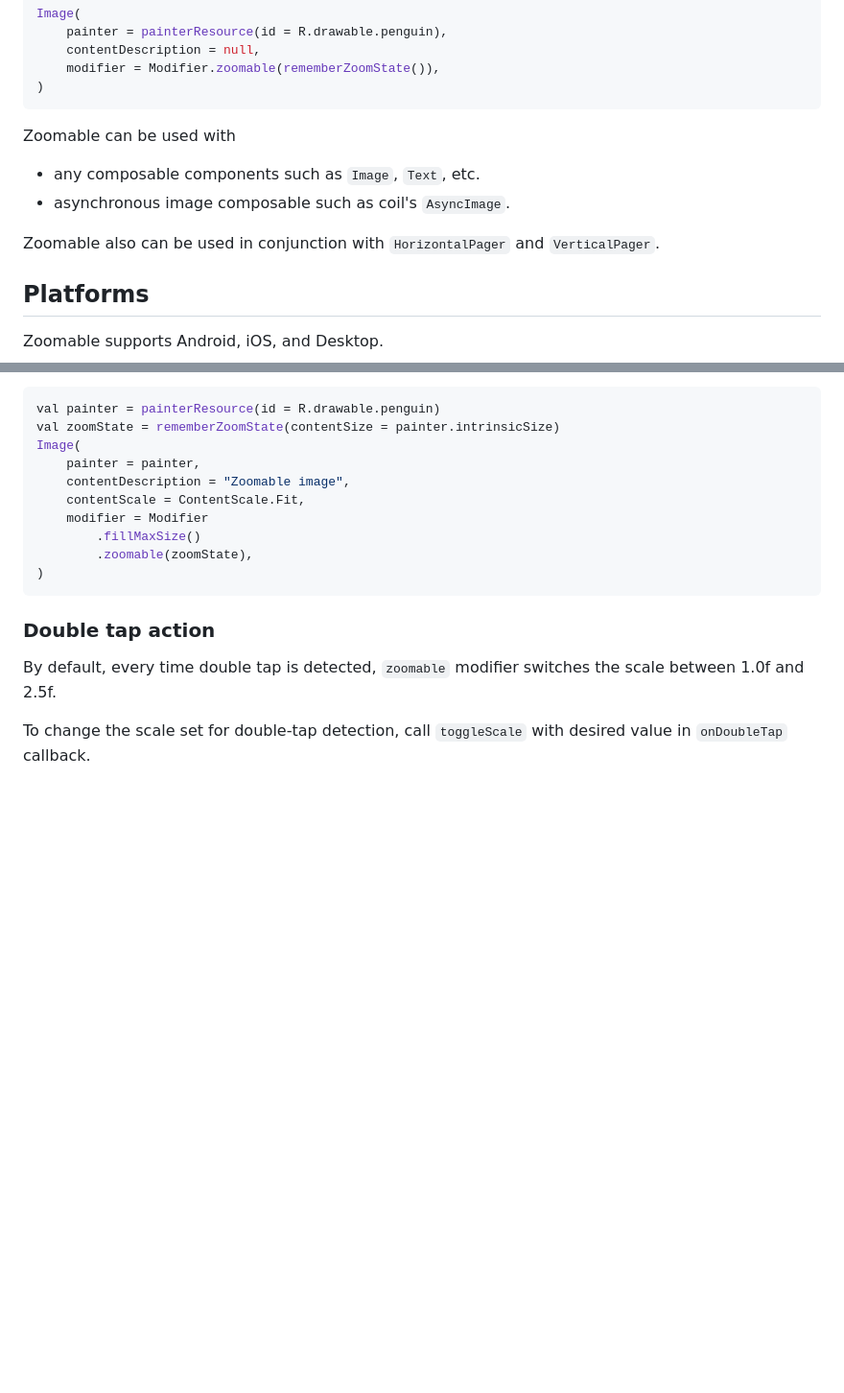
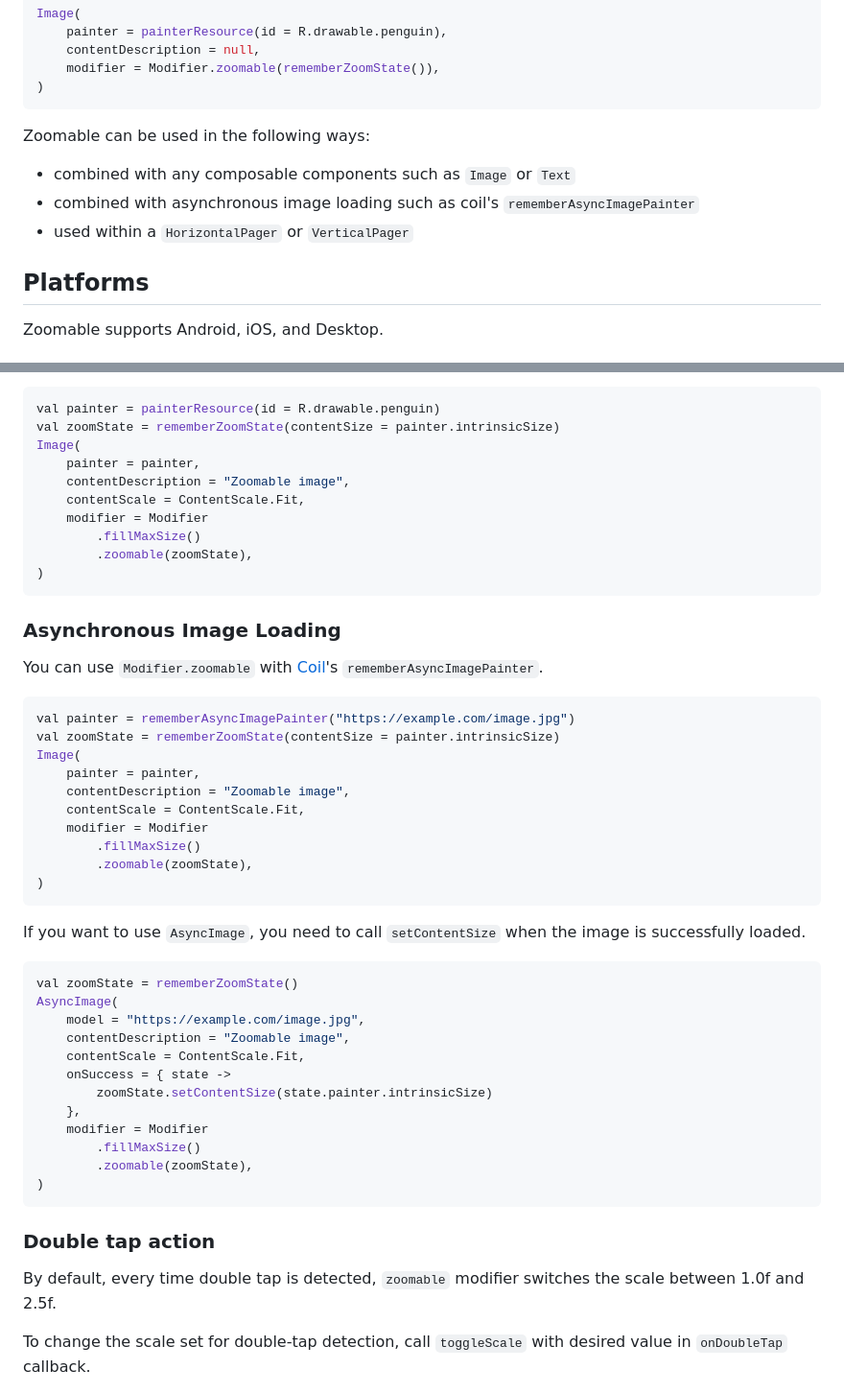
Before and after one commit to usuiat/Zoomable, a Markdown page: README.md, 2 parts joined by grey strips. Shown at 96% size. GitHub-like rendering; blank space fills up the shorter version.

````diff
--- a/README.md
+++ b/README.md
@@ -19,12 +19,11 @@ Image(
 )
 ```
 
-Zoomable can be used with
+Zoomable can be used in the following ways:
 
-- any composable components such as `Image`, `Text`, etc.
-- asynchronous image composable such as coil's `AsyncImage`.
-
-Zoomable also can be used in conjunction with `HorizontalPager` and `VerticalPager`.
+- combined with any composable components such as `Image` or `Text`
+- combined with asynchronous image loading such as coil's `rememberAsyncImagePainter`
+- used within a `HorizontalPager` or `VerticalPager`
 
 ## Platforms
 
@@ -75,6 +74,40 @@ Image(
     painter = painter,
     contentDescription = "Zoomable image",
     contentScale = ContentScale.Fit,
+    modifier = Modifier
+        .fillMaxSize()
+        .zoomable(zoomState),
+)
+```
+
+### Asynchronous Image Loading
+
+You can use `Modifier.zoomable` with [Coil](https://coil-kt.github.io/coil/)'s `rememberAsyncImagePainter`.
+
+```Kotlin
+val painter = rememberAsyncImagePainter("https://example.com/image.jpg")
+val zoomState = rememberZoomState(contentSize = painter.intrinsicSize)
+Image(
+    painter = painter,
+    contentDescription = "Zoomable image",
+    contentScale = ContentScale.Fit,
+    modifier = Modifier
+        .fillMaxSize()
+        .zoomable(zoomState),
+)
+```
+
+If you want to use `AsyncImage`, you need to call `setContentSize` when the image is successfully loaded.
+
+```Kotlin
+val zoomState = rememberZoomState()
+AsyncImage(
+    model = "https://example.com/image.jpg",
+    contentDescription = "Zoomable image",
+    contentScale = ContentScale.Fit,
+    onSuccess = { state ->
+        zoomState.setContentSize(state.painter.intrinsicSize)
+    },
     modifier = Modifier
         .fillMaxSize()
         .zoomable(zoomState),
````
